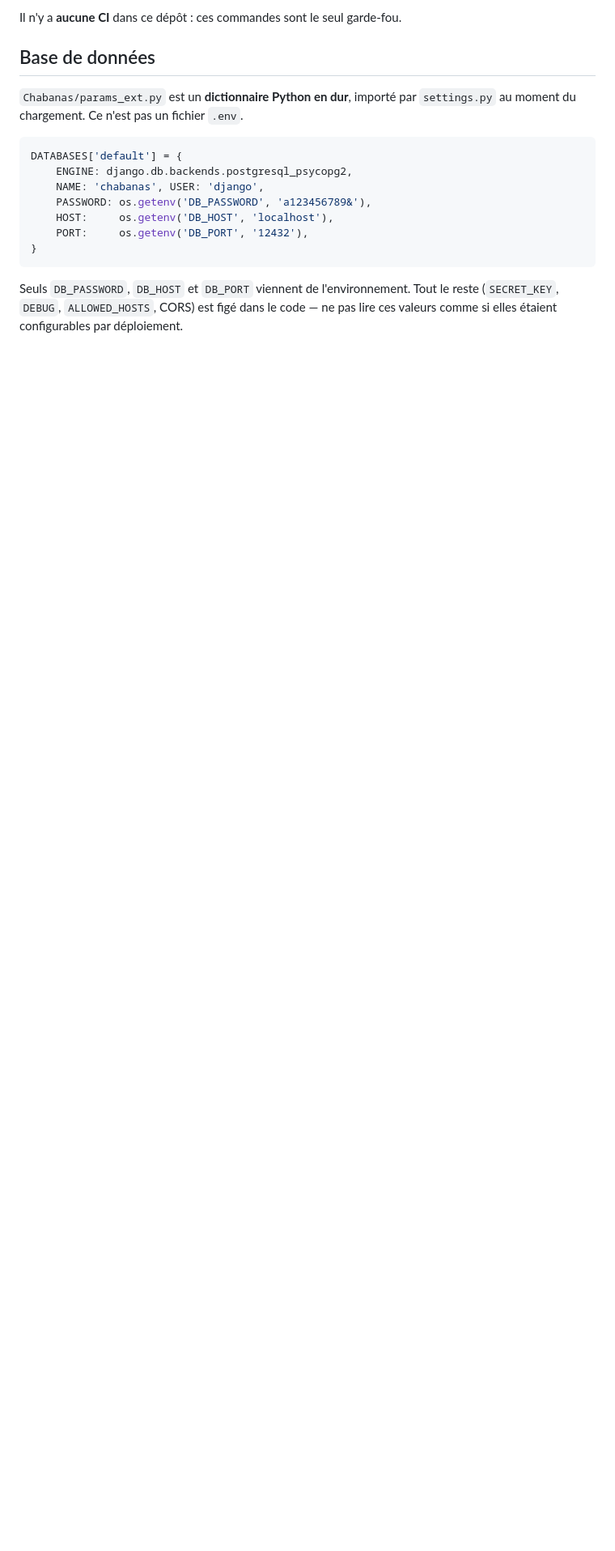
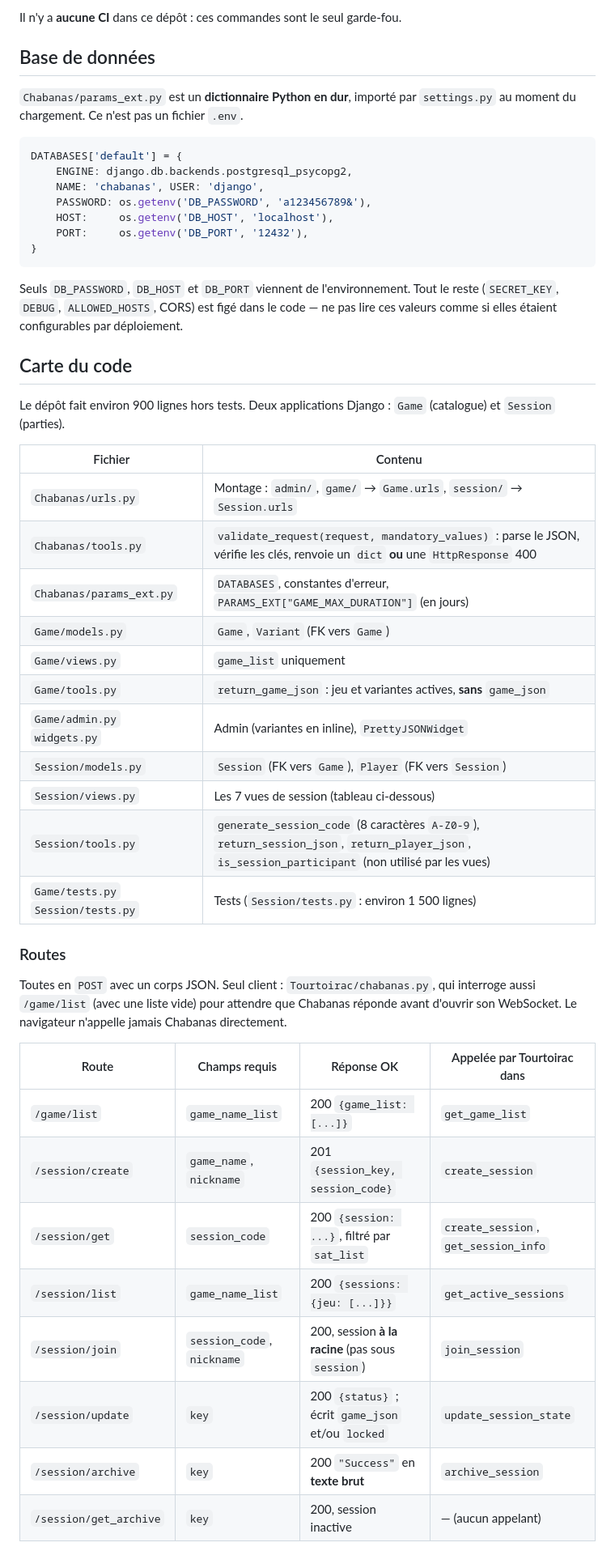
Before and after one commit to tourtoirac/OBG_Chabanas, a Markdown page: AGENTS.md, the part around one of its changes. Shown at 81% size. GitHub-like rendering; blank space fills up the shorter version.

Commit message:
adds agents md

```diff
--- a/AGENTS.md
+++ b/AGENTS.md
@@ -55,3 +55,41 @@ DATABASES['default'] = {
 Seuls `DB_PASSWORD`, `DB_HOST` et `DB_PORT` viennent de l'environnement. Tout
 le reste (`SECRET_KEY`, `DEBUG`, `ALLOWED_HOSTS`, CORS) est figé dans le code
 — ne pas lire ces valeurs comme si elles étaient configurables par déploiement.
+
+## Carte du code
+
+Le dépôt fait environ 900 lignes hors tests. Deux applications Django :
+`Game` (catalogue) et `Session` (parties).
+
+| Fichier | Contenu |
+| ------- | ------- |
+| `Chabanas/urls.py` | Montage : `admin/`, `game/` → `Game.urls`, `session/` → `Session.urls` |
+| `Chabanas/tools.py` | `validate_request(request, mandatory_values)` : parse le JSON, vérifie les clés, renvoie un `dict` **ou** une `HttpResponse` 400 |
+| `Chabanas/params_ext.py` | `DATABASES`, constantes d'erreur, `PARAMS_EXT["GAME_MAX_DURATION"]` (en jours) |
+| `Game/models.py` | `Game`, `Variant` (FK vers `Game`) |
+| `Game/views.py` | `game_list` uniquement |
+| `Game/tools.py` | `return_game_json` : jeu et variantes actives, **sans** `game_json` |
+| `Game/admin.py` `widgets.py` | Admin (variantes en inline), `PrettyJSONWidget` |
+| `Session/models.py` | `Session` (FK vers `Game`), `Player` (FK vers `Session`) |
+| `Session/views.py` | Les 7 vues de session (tableau ci-dessous) |
+| `Session/tools.py` | `generate_session_code` (8 caractères `A-Z0-9`), `return_session_json`, `return_player_json`, `is_session_participant` (non utilisé par les vues) |
+| `Game/tests.py` `Session/tests.py` | Tests (`Session/tests.py` : environ 1 500 lignes) |
+
+### Routes
+
+Toutes en `POST` avec un corps JSON. Seul client : `Tourtoirac/chabanas.py`,
+qui interroge aussi `/game/list` (avec une liste vide) pour attendre que
+Chabanas réponde avant d'ouvrir son WebSocket. Le navigateur n'appelle jamais
+Chabanas directement.
+
+| Route | Champs requis | Réponse OK | Appelée par Tourtoirac dans |
+| ----- | ------------- | ---------- | --------------------------- |
+| `/game/list` | `game_name_list` | 200 `{game_list: [...]}` | `get_game_list` |
+| `/session/create` | `game_name`, `nickname` | 201 `{session_key, session_code}` | `create_session` |
+| `/session/get` | `session_code` | 200 `{session: ...}`, filtré par `sat_list` | `create_session`, `get_session_info` |
+| `/session/list` | `game_name_list` | 200 `{sessions: {jeu: [...]}}` | `get_active_sessions` |
+| `/session/join` | `session_code`, `nickname` | 200, session **à la racine** (pas sous `session`) | `join_session` |
+| `/session/update` | `key` | 200 `{status}` ; écrit `game_json` et/ou `locked` | `update_session_state` |
+| `/session/archive` | `key` | 200 `"Success"` en **texte brut** | `archive_session` |
+| `/session/get_archive` | `key` | 200, session inactive | — (aucun appelant) |
+
```
Also changed, not shown: other parts of AGENTS.md (+17 -0 lines).
